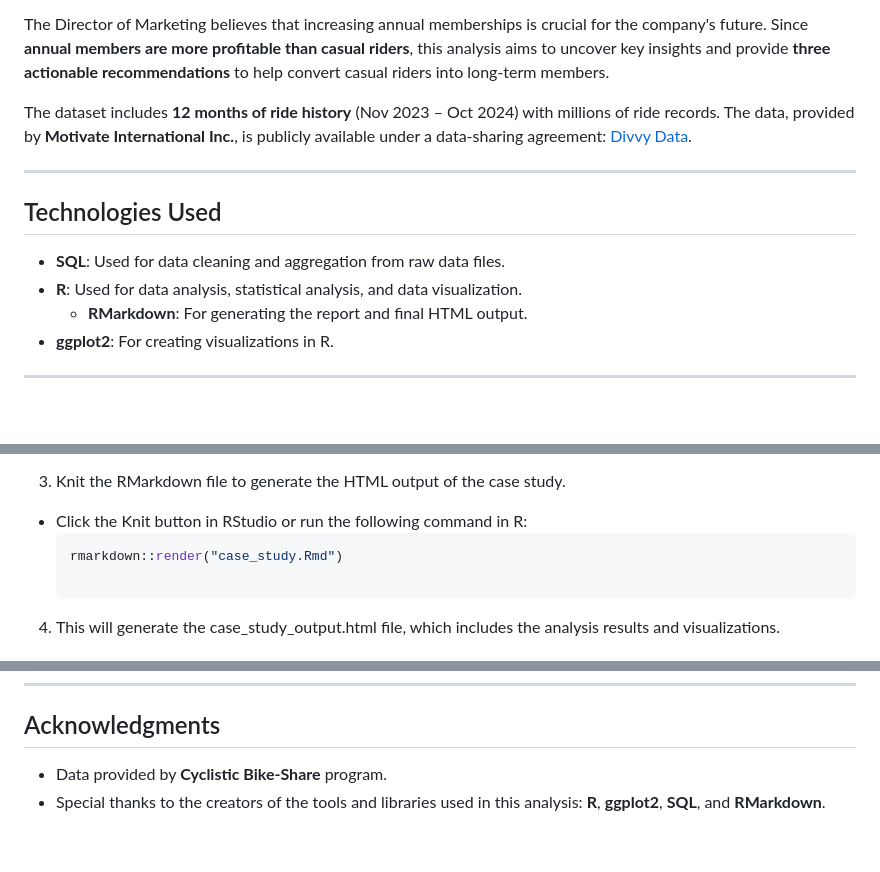
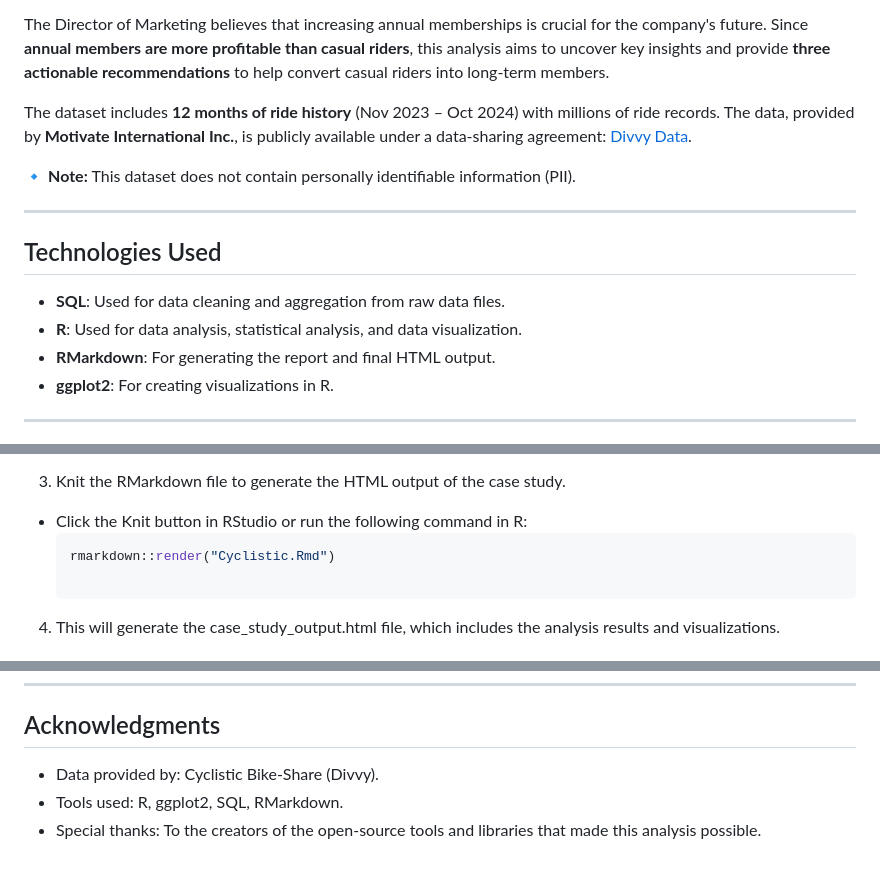
Before and after one commit to gcebolla/Cyclistic, a Markdown page: README.md, 3 parts joined by grey strips. Rendered like a GitHub page; blank space fills up the shorter version.

````diff
--- a/README.md
+++ b/README.md
@@ -25,13 +25,14 @@ The Director of Marketing believes that increasing annual memberships is crucial
 
 The dataset includes **12 months of ride history** (Nov 2023 – Oct 2024) with millions of ride records. The data, provided by **Motivate International Inc.**, is publicly available under a data-sharing agreement: [Divvy Data](https://divvy-tripdata.s3.amazonaws.com/index.html).
 
+🔹 **Note:** This dataset does not contain personally identifiable information (PII).
 
 ---
 
 ## Technologies Used
 - **SQL**: Used for data cleaning and aggregation from raw data files.
 - **R**: Used for data analysis, statistical analysis, and data visualization.
-  - **RMarkdown**: For generating the report and final HTML output.
+- **RMarkdown**: For generating the report and final HTML output.
 - **ggplot2**: For creating visualizations in R.
 
 ---
@@ -58,7 +59,7 @@ To get started with this project, follow these steps:
 
 - Click the Knit button in RStudio or run the following command in R:
   ```R
-  rmarkdown::render("case_study.Rmd")
+  rmarkdown::render("Cyclistic.Rmd")
 
 4. This will generate the case_study_output.html file, which includes the analysis results and visualizations.
 
@@ -74,5 +75,6 @@ This repository is licensed under the **Creative Commons Zero v1.0 Universal**.
 ---
 
 ## Acknowledgments
-- Data provided by **Cyclistic Bike-Share** program.
-- Special thanks to the creators of the tools and libraries used in this analysis: **R**, **ggplot2**, **SQL**, and **RMarkdown**.
+- Data provided by: Cyclistic Bike-Share (Divvy).
+- Tools used: R, ggplot2, SQL, RMarkdown.
+- Special thanks: To the creators of the open-source tools and libraries that made this analysis possible.
````
